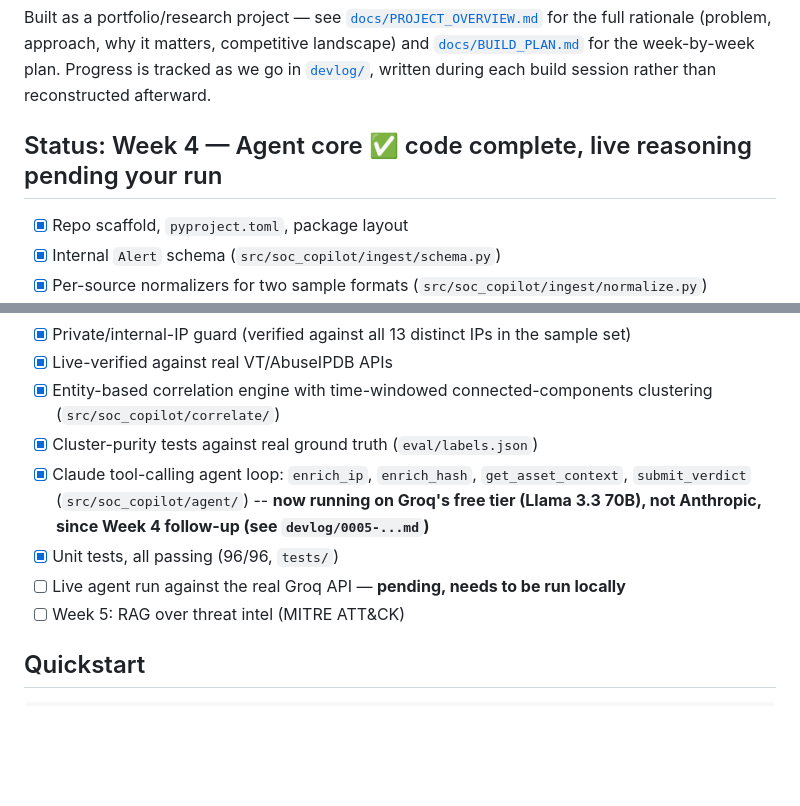
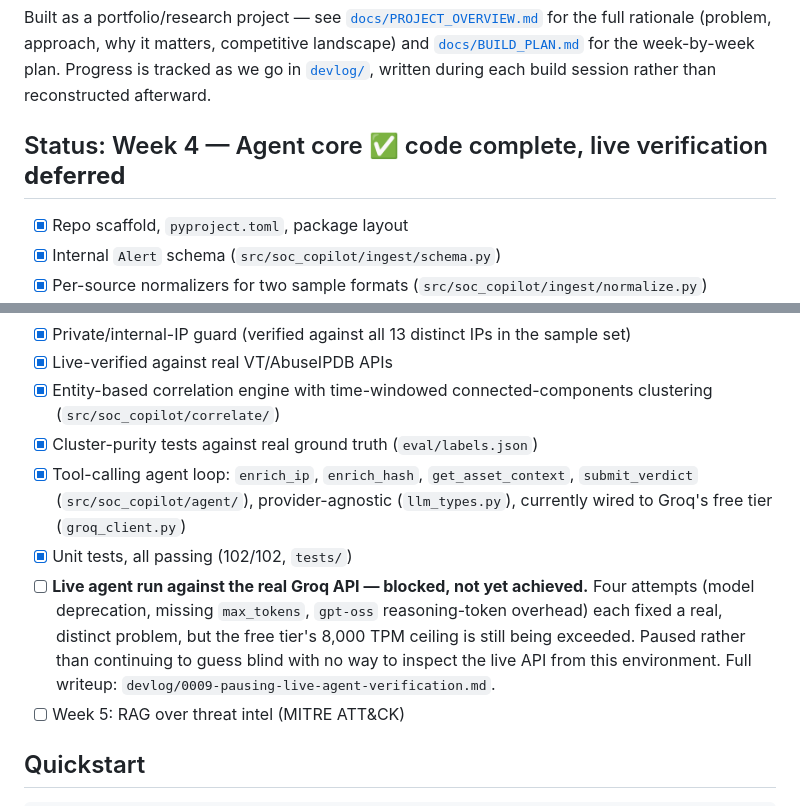
Before and after one commit to mdozkanji/soc-copilot, a Markdown page: README.md, 2 parts joined by grey strips. GitHub-like rendering; blank space fills up the shorter version.

```diff
--- a/README.md
+++ b/README.md
@@ -4,7 +4,7 @@ An AI-powered SOC alert triage & investigation copilot: a tool-calling LLM agent
 
 Built as a portfolio/research project — see [`docs/PROJECT_OVERVIEW.md`](docs/PROJECT_OVERVIEW.md) for the full rationale (problem, approach, why it matters, competitive landscape) and [`docs/BUILD_PLAN.md`](docs/BUILD_PLAN.md) for the week-by-week plan. Progress is tracked as we go in [`devlog/`](devlog/), written during each build session rather than reconstructed afterward.
 
-## Status: Week 4 — Agent core ✅ code complete, live reasoning pending your run
+## Status: Week 4 — Agent core ✅ code complete, live verification **deferred**
 
 - [x] Repo scaffold, `pyproject.toml`, package layout
 - [x] Internal `Alert` schema (`src/soc_copilot/ingest/schema.py`)
@@ -16,9 +16,9 @@ Built as a portfolio/research project — see [`docs/PROJECT_OVERVIEW.md`](docs/
 - [x] Live-verified against real VT/AbuseIPDB APIs
 - [x] Entity-based correlation engine with time-windowed connected-components clustering (`src/soc_copilot/correlate/`)
 - [x] Cluster-purity tests against real ground truth (`eval/labels.json`)
-- [x] Claude tool-calling agent loop: `enrich_ip`, `enrich_hash`, `get_asset_context`, `submit_verdict` (`src/soc_copilot/agent/`) -- **now running on Groq's free tier (Llama 3.3 70B), not Anthropic, since Week 4 follow-up (see `devlog/0005-...md`)**
-- [x] Unit tests, all passing (96/96, `tests/`)
-- [ ] Live agent run against the real Groq API — **pending, needs to be run locally**
+- [x] Tool-calling agent loop: `enrich_ip`, `enrich_hash`, `get_asset_context`, `submit_verdict` (`src/soc_copilot/agent/`), provider-agnostic (`llm_types.py`), currently wired to Groq's free tier (`groq_client.py`)
+- [x] Unit tests, all passing (102/102, `tests/`)
+- [ ] **Live agent run against the real Groq API — blocked, not yet achieved.** Four attempts (model deprecation, missing `max_tokens`, `gpt-oss` reasoning-token overhead) each fixed a real, distinct problem, but the free tier's 8,000 TPM ceiling is still being exceeded. Paused rather than continuing to guess blind with no way to inspect the live API from this environment. Full writeup: `devlog/0009-pausing-live-agent-verification.md`.
 - [ ] Week 5: RAG over threat intel (MITRE ATT&CK)
 
 ## Quickstart
```
Also changed, not shown: devlog/0009-pausing-live-agent-verification.md (added, +43 -0 lines).
